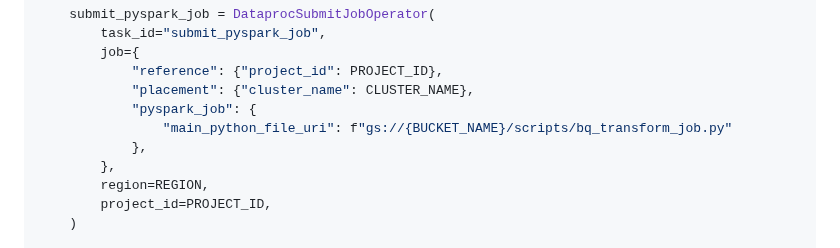
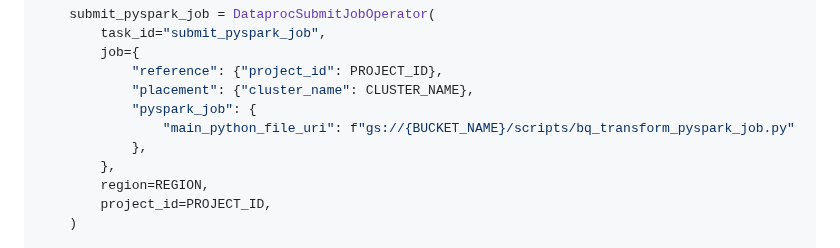
Before and after one commit to venkat-mr369/GoogleCloudPlatform, a Markdown page: data-engineering/Composer_data_3.md, the part around the change. Rendered like a GitHub page.

```diff
--- a/data-engineering/Composer_data_3.md
+++ b/data-engineering/Composer_data_3.md
@@ -135,7 +135,7 @@ with DAG("dataproc_bq_dag",
             "reference": {"project_id": PROJECT_ID},
             "placement": {"cluster_name": CLUSTER_NAME},
             "pyspark_job": {
-                "main_python_file_uri": f"gs://{BUCKET_NAME}/scripts/bq_transform_job.py"
+                "main_python_file_uri": f"gs://{BUCKET_NAME}/scripts/bq_transform_pyspark_job.py"
             },
         },
         region=REGION,
```
